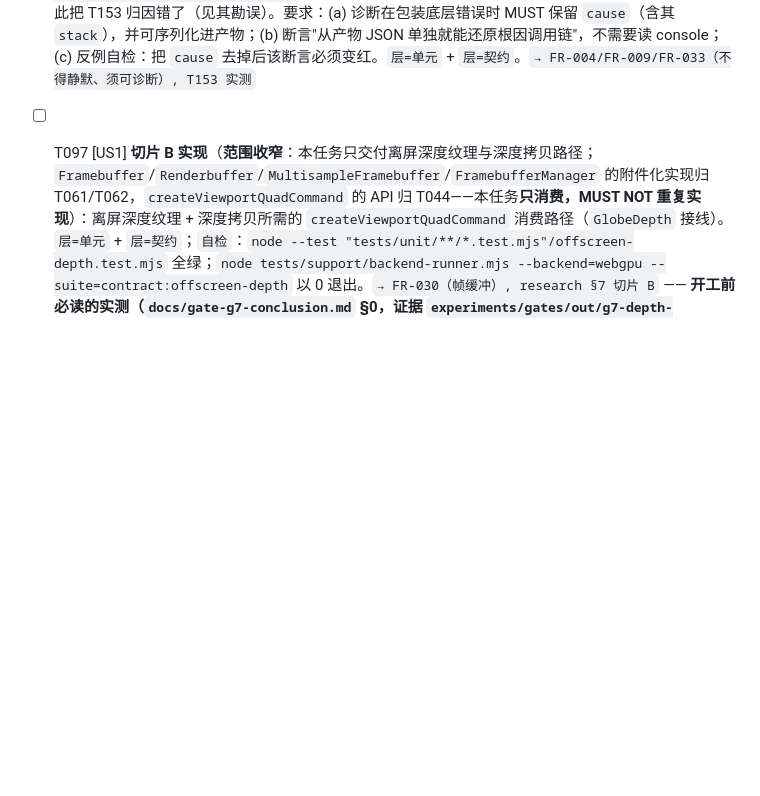
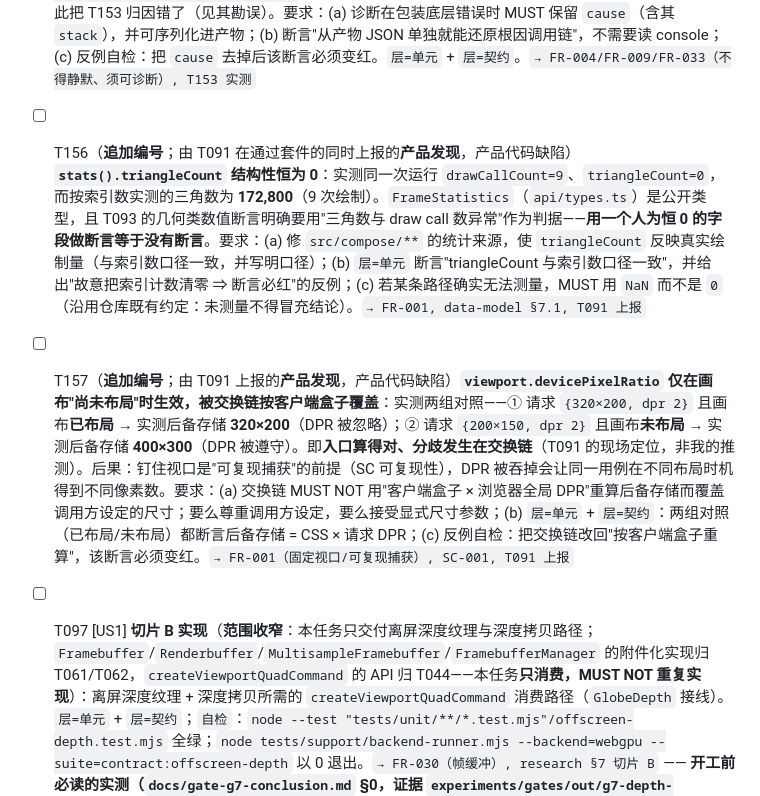
Before and after one commit to yudhcq/Cesiumjs-WebGPU, a Markdown page: specs/001-webgpu-terrain-mvp/tasks.md, the part around the change. Rendered like a GitHub page; blank space fills up the shorter version.

Commit message:
docs(tasks): US1 Independent Test 独立跑通；立项 T156/T157（由 T091 上报的产品发现）
**独立验证（入口 Agent 自己跑，不采信自述）**：
`node tests/support/backend-runner.mjs --backend=webgpu --suite=contract:terrain-ready`
→ **1 passed (45.8s), exit 0**。产物现场值满足五条验收要点：
- `consoleErrors=0 / pageErrors=0`；`webgl2.contextRequests=0` 而 `webgpu.adapterRequests=2`
  ⇒ 确为 WebGPU 运行，**无静默委派**（T153 那条风险的一线防线）；
- `entry.probeSceneAssemblyUsed=false`、`exportedFromBundle=true` ⇒ 走的是**发货入口**而非页面自行拼装；
- `tilesLoaded={loaded:true,pendingTiles:0,elapsedMs:280.2,timeoutMs:45000}`；
- `drivenIsTheScreenshotTarget=true`（被驱动的 canvas 就是 harness 唯一截图的那个）；
- `nonBackground=64000`（320×200 满覆盖）、`uniqueColours=256`；15 个瓦片请求覆盖 0–9 级。

**T093 的两条产品发现已立项（先记后修）**——T091 在**通过**套件的同时把它们原样上报，而不是
为了让套件变绿而掩盖，这正是要的形态：
- **T156**：`stats().triangleCount` 结构性恒为 0（同次运行 `drawCallCount=9`、
  按索引数实测三角形 172,800）。`FrameStatistics` 是公开类型，而 T093 的几何断言明确要用
  "三角数与 draw call 数异常"作判据 ⇒ 用一个人为恒 0 的字段做断言等于没有断言；
- **T157**：`viewport.devicePixelRatio` 仅在画布**尚未布局**时生效。两组对照：已布局 + 请求 dpr2
  → 后备存储 320×200（DPR 被吞）；未布局 + 请求 200×150 dpr2 → 后备存储 400×300（DPR 被遵守）。
  ⇒ **入口算得对，分歧在交换链**。钉住视口是"可复现捕获"的前提，故按缺陷立项。

两条都要求：修在正确的一侧、给出单元断言、并附"改坏即变红"的反例自检；无法测量时用 `NaN` 而非 `0`。

```diff
--- a/specs/001-webgpu-terrain-mvp/tasks.md
+++ b/specs/001-webgpu-terrain-mvp/tasks.md
@@ -323,6 +323,9 @@ description: "Task list for WebGPU Terrain MVP — 渲染后端替换（CesiumJS
   `层=契约`（`contract:interaction`）。`→ FR-001/FR-006/FR-011（二选一不得被静默绕过）, SC-001, T095 实测`
 - [ ] T154（**追加编号**；由 T153 的根因链暴露，**产品代码缺陷**）**D2-a 的"整体委派 WebGL2"兜底路线一用就崩，而不是可用降级**：`vendor/upstream-webgl2/Context.js:409` 用 GL 三参 `RenderState.apply(gl, rs, ps)` 调用被别名替换为补丁层的 `Renderer/RenderState.ts:501 static apply(renderState, passState)`——补丁层保留了两参签名但**没有** `ShaderProgram.ts:988` 那样的 `typeof … === "function"` 守卫，于是把 `gl` 当 `renderState` 直接抛裸 `TypeError`。要求：(a) 实测复现（宿主页不安装 hand-off 即可，成本极低）；(b) 修法 MUST 使该兜底路线**真正可用**（对齐上游 GL 调用约定，或让静态 `apply` 兼容两种签名），**MUST NOT** 只把裸 `TypeError` 换成一条更漂亮的诊断就收工；(c) 断言"槽为空 ⇒ 委派 ⇒ 该次运行仍能出像素"，并断言委派发生时**显式可见**（状态/诊断里能看出 `active` 已不是 `webgpu`），不得静默；(d) 与 W6（T100/T101）的运行时兜底接线对齐，避免两处各写一套。`层=单元` + `层=契约`。`→ FR-006/FR-011, plan D2-a, T153 根因链`
 - [ ] T155（**追加编号**；由 T153 的排查代价暴露，**诊断质量缺陷**）**`report.errors` 不携带内层 `cause`，根因定位被迫依赖 console 文本**：同一次失败里，产物 `report.errors` 只有外层 `message`/`stack`（"could not bring up the scene: …"），而能定位根因的**内层栈**（`RenderState.apply ← new Context$2 ← new Scene ← startTerrainScene`）只出现在 console sink 里。后果是实测的：入口 Agent 正是据此把 T153 归因错了（见其勘误）。要求：(a) 诊断在包装底层错误时 MUST 保留 `cause`（含其 `stack`），并可序列化进产物；(b) 断言"从产物 JSON 单独就能还原根因调用链"，不需要读 console；(c) 反例自检：把 `cause` 去掉后该断言必须变红。`层=单元` + `层=契约`。`→ FR-004/FR-009/FR-033（不得静默、须可诊断）, T153 实测`
+- [ ] T156（**追加编号**；由 T091 在通过套件的同时上报的**产品发现**，产品代码缺陷）**`stats().triangleCount` 结构性恒为 0**：实测同一次运行 `drawCallCount=9`、`triangleCount=0`，而按索引数实测的三角数为 **172,800**（9 次绘制）。`FrameStatistics`（`api/types.ts`）是公开类型，且 T093 的几何类数值断言明确要用"三角数与 draw call 数异常"作为判据——**用一个人为恒 0 的字段做断言等于没有断言**。要求：(a) 修 `src/compose/**` 的统计来源，使 `triangleCount` 反映真实绘制量（与索引数口径一致，并写明口径）；(b) `层=单元` 断言"triangleCount 与索引数口径一致"，并给出"故意把索引计数清零 ⇒ 断言必红"的反例；(c) 若某条路径确实无法测量，MUST 用 `NaN` 而不是 `0`（沿用仓库既有约定：未测量不得冒充结论）。`→ FR-001, data-model §7.1, T091 上报`
+- [ ] T157（**追加编号**；由 T091 上报的**产品发现**，产品代码缺陷）**`viewport.devicePixelRatio` 仅在画布"尚未布局"时生效，被交换链按客户端盒子覆盖**：实测两组对照——① 请求 `{320×200, dpr 2}` 且画布**已布局** → 实测后备存储 **320×200**（DPR 被忽略）；② 请求 `{200×150, dpr 2}` 且画布**未布局** → 实测后备存储 **400×300**（DPR 被遵守）。即**入口算得对、分歧发生在交换链**（T091 的现场定位，非我的推测）。后果：钉住视口是"可复现捕获"的前提（SC 可复现性），DPR 被吞掉会让同一用例在不同布局时机得到不同像素数。要求：(a) 交换链 MUST NOT 用"客户端盒子 × 浏览器全局 DPR"重算后备存储而覆盖调用方设定的尺寸；要么尊重调用方设定，要么接受显式尺寸参数；(b) `层=单元` + `层=契约`：两组对照（已布局/未布局）都断言后备存储 = CSS × 请求 DPR；(c) 反例自检：把交换链改回"按客户端盒子重算"，该断言必须变红。`→ FR-001（固定视口/可复现捕获）, SC-001, T091 上报`
+
 
 
 
```
